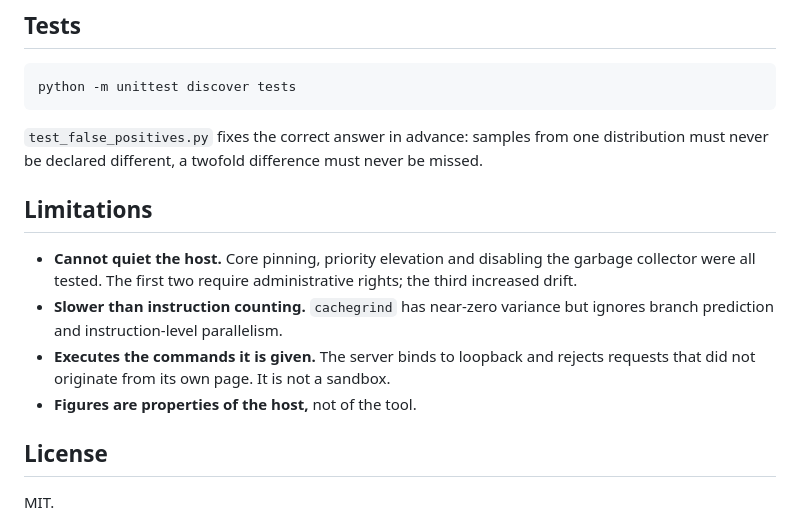
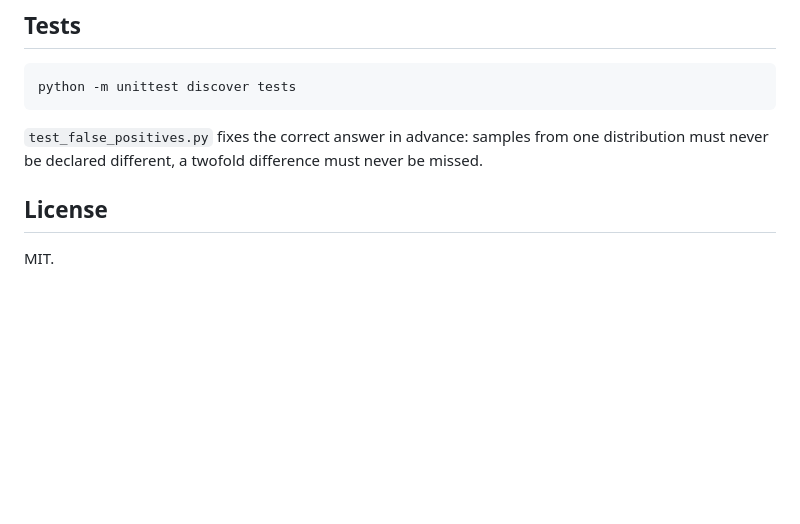
Before and after one commit to XeminoL/benchmeter, a Markdown page: README.md, the part around the change. Rendered like a GitHub page; blank space fills up the shorter version.

```diff
--- a/README.md
+++ b/README.md
@@ -83,12 +83,6 @@ python -m unittest discover tests
 
 `test_false_positives.py` fixes the correct answer in advance: samples from one distribution must never be declared different, a twofold difference must never be missed.
 
-## Limitations
-
-- **Cannot quiet the host.** Core pinning, priority elevation and disabling the garbage collector were all tested. The first two require administrative rights; the third increased drift.
-- **Slower than instruction counting.** `cachegrind` has near-zero variance but ignores branch prediction and instruction-level parallelism.
-- **Executes the commands it is given.** The server binds to loopback and rejects requests that did not originate from its own page. It is not a sandbox.
-- **Figures are properties of the host,** not of the tool.
 
 ## License
 
```
